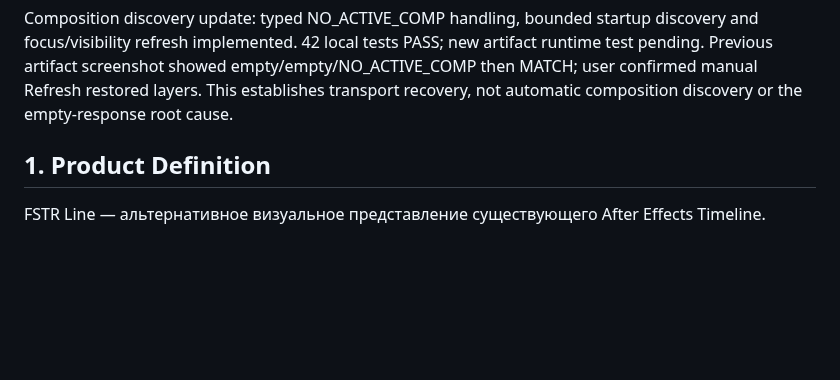
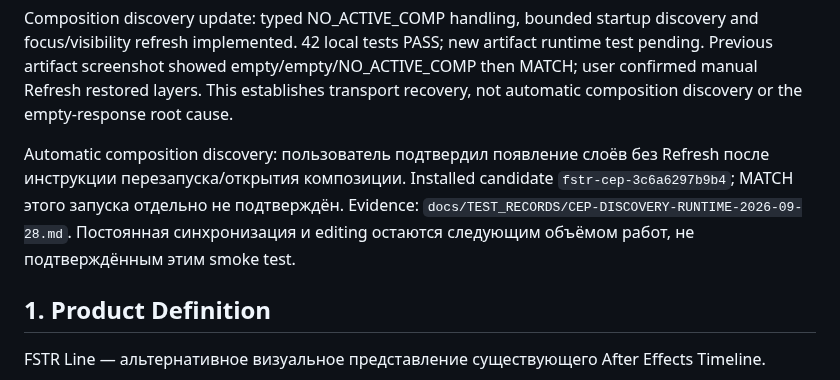
Before and after one commit to ios3kov/FSTR-Line, a Markdown page: docs/PRODUCTION_PLAN.md, the part around the change. GitHub-like rendering; blank space fills up the shorter version.

Commit message:
Record user-confirmed automatic layer discovery

```diff
--- a/docs/PRODUCTION_PLAN.md
+++ b/docs/PRODUCTION_PLAN.md
@@ -28,6 +28,8 @@ Diagnostics implementation: generated UI/host Build IDs, queued host identity qu
 Empty-response recovery: bounded snapshot/identity retries and a 20-entry bridge attempt log implemented; 39 local tests PASS. Root cause remains unknown; new AE startup verification is required. This workaround does not close the initial-read failure gate. Retry policy and removal/review condition: `cep/README.md`.
 
 Composition discovery update: typed NO_ACTIVE_COMP handling, bounded startup discovery and focus/visibility refresh implemented. 42 local tests PASS; new artifact runtime test pending. Previous artifact screenshot showed empty/empty/NO_ACTIVE_COMP then MATCH; user confirmed manual Refresh restored layers. This establishes transport recovery, not automatic composition discovery or the empty-response root cause.
+
+Automatic composition discovery: пользователь подтвердил появление слоёв без Refresh после инструкции перезапуска/открытия композиции. Installed candidate `fstr-cep-3c6a6297b9b4`; MATCH этого запуска отдельно не подтверждён. Evidence: `docs/TEST_RECORDS/CEP-DISCOVERY-RUNTIME-2026-09-28.md`. Постоянная синхронизация и editing остаются следующим объёмом работ, не подтверждённым этим smoke test.
 
 ## 1. Product Definition
 
```
Also changed, not shown: docs/TEST_RECORDS/CEP-DISCOVERY-RUNTIME-2026-09-28.md (added, +12 -0 lines).
